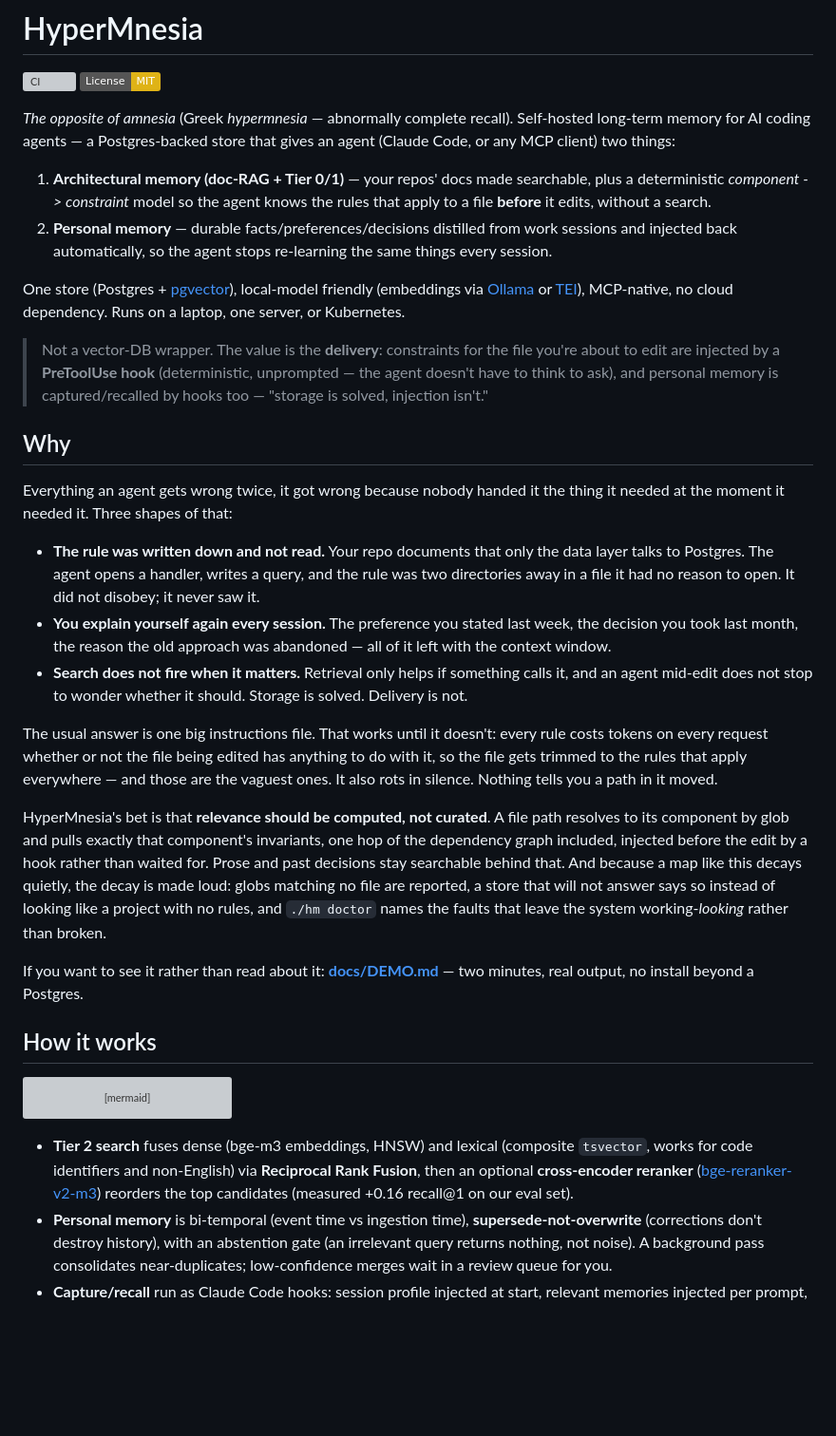
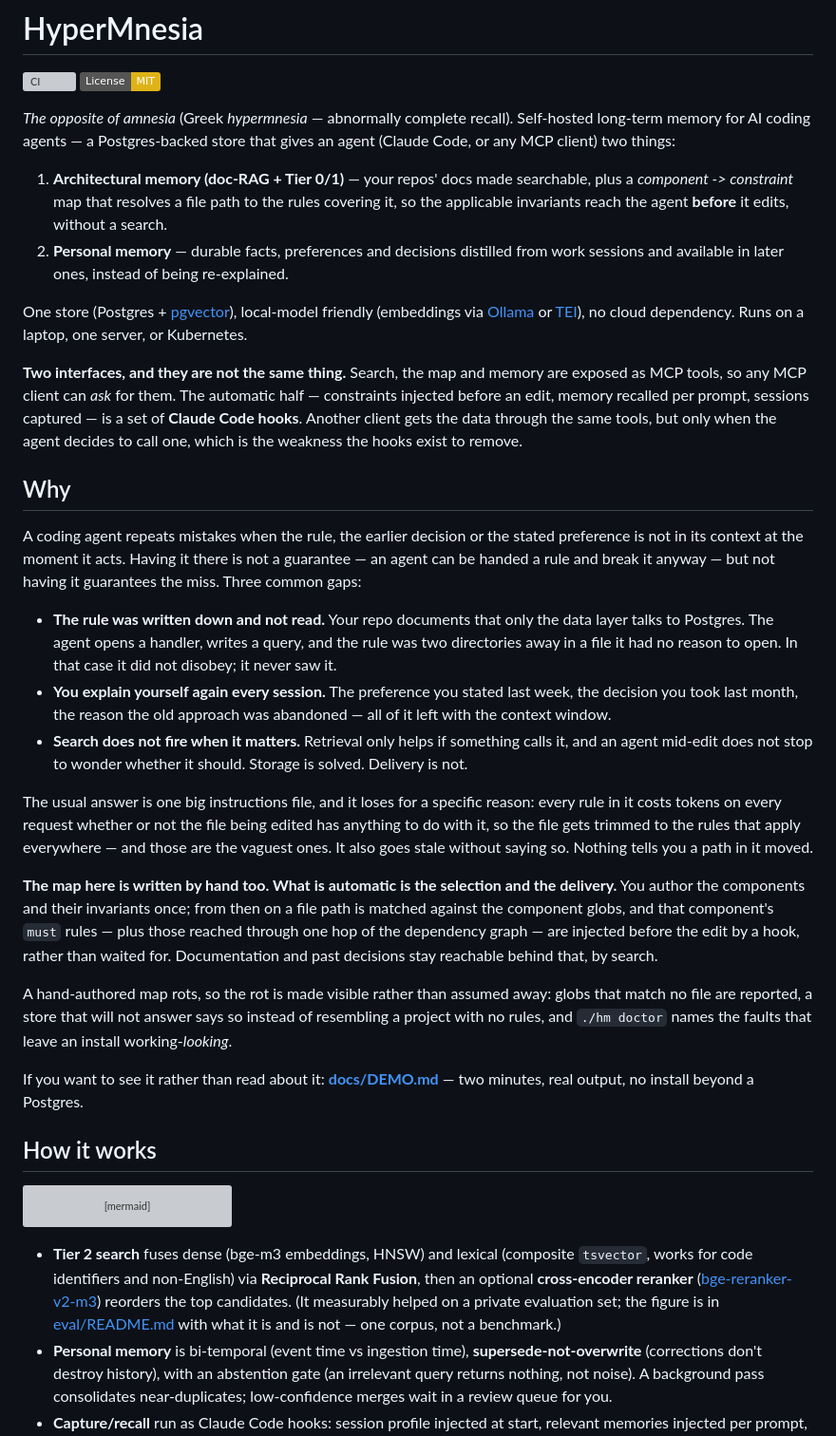
Before and after one commit to Recluse/HyperMnesia, a Markdown page: README.md, the part around one of its changes. Shown at 95% size. Rendered like a GitHub page; badges without logos; blank space fills up the shorter version; grey boxes are pictures that could not be loaded.

```diff
--- a/README.md
+++ b/README.md
@@ -12,46 +12,50 @@ memory for AI coding agents — a
 Postgres-backed store that gives an agent (Claude Code, or any MCP client) two things:
 
 1. **Architectural memory (doc-RAG + Tier 0/1)** — your repos' docs made searchable, plus a
-   deterministic *component -> constraint* model so the agent knows the rules that apply to a
-   file **before** it edits, without a search.
-2. **Personal memory** — durable facts/preferences/decisions distilled from work sessions and
-   injected back automatically, so the agent stops re-learning the same things every session.
+   *component -> constraint* map that resolves a file path to the rules covering it, so the
+   applicable invariants reach the agent **before** it edits, without a search.
+2. **Personal memory** — durable facts, preferences and decisions distilled from work sessions
+   and available in later ones, instead of being re-explained.
 
 One store (Postgres + [pgvector](https://github.com/pgvector/pgvector)), local-model friendly
 (embeddings via [Ollama](https://ollama.com) or [TEI](https://github.com/huggingface/text-embeddings-inference)),
-MCP-native, no cloud dependency. Runs on a laptop, one server, or Kubernetes.
+no cloud dependency. Runs on a laptop, one server, or Kubernetes.
 
-> Not a vector-DB wrapper. The value is the **delivery**: constraints for the file you're about
-> to edit are injected by a **PreToolUse hook** (deterministic, unprompted — the agent doesn't
-> have to think to ask), and personal memory is captured/recalled by hooks too — "storage is
-> solved, injection isn't."
+**Two interfaces, and they are not the same thing.** Search, the map and memory are exposed as
+MCP tools, so any MCP client can *ask* for them. The automatic half — constraints injected before
+an edit, memory recalled per prompt, sessions captured — is a set of **Claude Code hooks**.
+Another client gets the data through the same tools, but only when the agent decides to call one,
+which is the weakness the hooks exist to remove.
 
 ## Why
 
-Everything an agent gets wrong twice, it got wrong because nobody handed it the thing it needed
-at the moment it needed it. Three shapes of that:
+A coding agent repeats mistakes when the rule, the earlier decision or the stated preference is
+not in its context at the moment it acts. Having it there is not a guarantee — an agent can be
+handed a rule and break it anyway — but not having it guarantees the miss. Three common gaps:
 
 - **The rule was written down and not read.** Your repo documents that only the data layer talks
-  to Postgres. The agent opens a handler, writes a query, and the rule was two directories away in
-  a file it had no reason to open. It did not disobey; it never saw it.
+  to Postgres. The agent opens a handler, writes a query, and the rule was two directories away
+  in a file it had no reason to open. In that case it did not disobey; it never saw it.
 - **You explain yourself again every session.** The preference you stated last week, the decision
   you took last month, the reason the old approach was abandoned — all of it left with the
   context window.
 - **Search does not fire when it matters.** Retrieval only helps if something calls it, and an
   agent mid-edit does not stop to wonder whether it should. Storage is solved. Delivery is not.
 
-The usual answer is one big instructions file. That works until it doesn't: every rule costs
-tokens on every request whether or not the file being edited has anything to do with it, so the
-file gets trimmed to the rules that apply everywhere — and those are the vaguest ones. It also
-rots in silence. Nothing tells you a path in it moved.
+The usual answer is one big instructions file, and it loses for a specific reason: every rule in
+it costs tokens on every request whether or not the file being edited has anything to do with it,
+so the file gets trimmed to the rules that apply everywhere — and those are the vaguest ones. It
+also goes stale without saying so. Nothing tells you a path in it moved.
 
-HyperMnesia's bet is that **relevance should be computed, not curated**. A file path resolves to
-its component by glob and pulls exactly that component's invariants, one hop of the dependency
-graph included, injected before the edit by a hook rather than waited for. Prose and past
-decisions stay searchable behind that. And because a map like this decays quietly, the decay is
-made loud: globs matching no file are reported, a store that will not answer says so instead of
-looking like a project with no rules, and `./hm doctor` names the faults that leave the system
-working-*looking* rather than broken.
+**The map here is written by hand too. What is automatic is the selection and the delivery.** You
+author the components and their invariants once; from then on a file path is matched against the
+component globs, and that component's `must` rules — plus those reached through one hop of the
+dependency graph — are injected before the edit by a hook, rather than waited for. Documentation
+and past decisions stay reachable behind that, by search.
+
+A hand-authored map rots, so the rot is made visible rather than assumed away: globs that match
+no file are reported, a store that will not answer says so instead of resembling a project with
+no rules, and `./hm doctor` names the faults that leave an install working-*looking*.
 
 If you want to see it rather than read about it: **[docs/DEMO.md](docs/DEMO.md)** — two minutes,
 real output, no install beyond a Postgres.
@@ -100,7 +104,8 @@ flowchart TB
 - **Tier 2 search** fuses dense (bge-m3 embeddings, HNSW) and lexical (composite `tsvector`,
   works for code identifiers and non-English) via **Reciprocal Rank Fusion**, then an optional
   **cross-encoder reranker** ([bge-reranker-v2-m3](https://huggingface.co/BAAI/bge-reranker-v2-m3))
-  reorders the top candidates (measured +0.16 recall@1 on our eval set).
+  reorders the top candidates. (It measurably helped on a private evaluation set; the figure is
+  in [eval/README.md](eval/README.md) with what it is and is not — one corpus, not a benchmark.)
 - **Personal memory** is bi-temporal (event time vs ingestion time), **supersede-not-overwrite**
   (corrections don't destroy history), with an abstention gate (an irrelevant query returns
   nothing, not noise). A background pass consolidates near-duplicates; low-confidence merges wait
```
Also changed, not shown: other parts of README.md (+35 -54 lines), docs/DIAGNOSTICS.md (added, +105 -0 lines).
